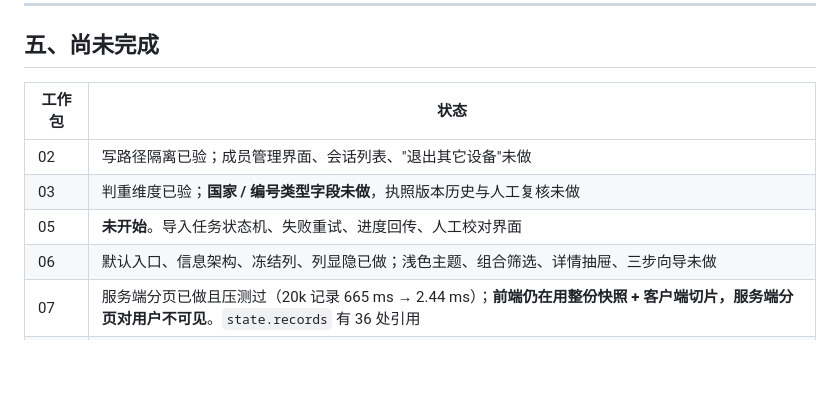
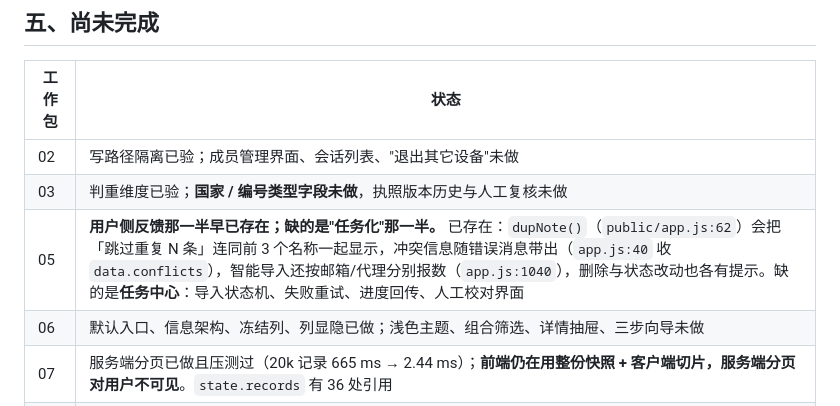
Before and after one commit to 2868037696cxy-pixel/google-ads-record-system-optimized, a Markdown page: docs/验证记录.md, the part around the change. Rendered like a GitHub page; blank space fills up the shorter version.

Commit message:
docs 更正对 05 的描述：它的用户侧反馈那一半早已存在
我一直把 05 记作「完全没碰」。这轮去找「导入被判重拦下却只提示成功」
这个具体的用户侧失效，读 public/app.js 后发现该反馈链早就完整：

  - app.js:62 dupNote()：「，跳过重复 N 条（名称1、名称2、名称3 等 M 条）」
  - app.js:940 单类导入：`导入成功：新增 N 条${dupNote(res)}`
  - app.js:1040 智能导入：按邮箱 / 代理分别报数，各自带 dupNote
  - app.js:40 冲突信息随错误对象带出（data.conflicts）
  - app.js:1467/1477/1509 删除报「已删除」；1528/1532 状态改动报「状态已更新」

所以 05 的正确描述是：**用户侧反馈那一半早已存在；缺的是"任务化"那一半** ——
导入状态机、失败重试、进度回传、人工校对界面。已按此更正文档。

为什么值得改这一行：把「完全没碰」写进计划状态，会让下一个动手的人
（或下一个 agent）去重新实现已经存在的东西。这和前几轮那 4 项错误待办是同一类
问题——**描述不准确本身就会造成返工。**

这也是本项目连续第 4 次「去找缺陷、发现已经做对了」。连同上一轮我自己造成的
渲染验证空白，我据此判断：**本地可廉价核查的缺陷已经查完**，
继续在这条路上投入的回报接近零。

纯文档改动。全量 85 项仍全绿。

```diff
--- a/docs/验证记录.md
+++ b/docs/验证记录.md
@@ -234,7 +234,7 @@ Node 单线程下没有别的请求能插进来。
 |---|---|
 | 02 | 写路径隔离已验；成员管理界面、会话列表、"退出其它设备"未做 |
 | 03 | 判重维度已验；**国家 / 编号类型字段未做**，执照版本历史与人工复核未做 |
-| 05 | **未开始**。导入任务状态机、失败重试、进度回传、人工校对界面 |
+| 05 | **用户侧反馈那一半早已存在；缺的是"任务化"那一半。** 已存在：`dupNote()`（`public/app.js:62`）会把「跳过重复 N 条」连同前 3 个名称一起显示，冲突信息随错误消息带出（`app.js:40` 收 `data.conflicts`），智能导入还按邮箱/代理分别报数（`app.js:1040`），删除与状态改动也各有提示。缺的是**任务中心**：导入状态机、失败重试、进度回传、人工校对界面 |
 | 06 | 默认入口、信息架构、冻结列、列显隐已做；浅色主题、组合筛选、详情抽屉、三步向导未做 |
 | 07 | 服务端分页已做且压测过（20k 记录 665 ms → 2.44 ms）；**前端仍在用整份快照 + 客户端切片，服务端分页对用户不可见**。`state.records` 有 36 处引用 |
 | 08 / 10 | 未开始，依赖真实 Windows 与服务器环境 |
```
